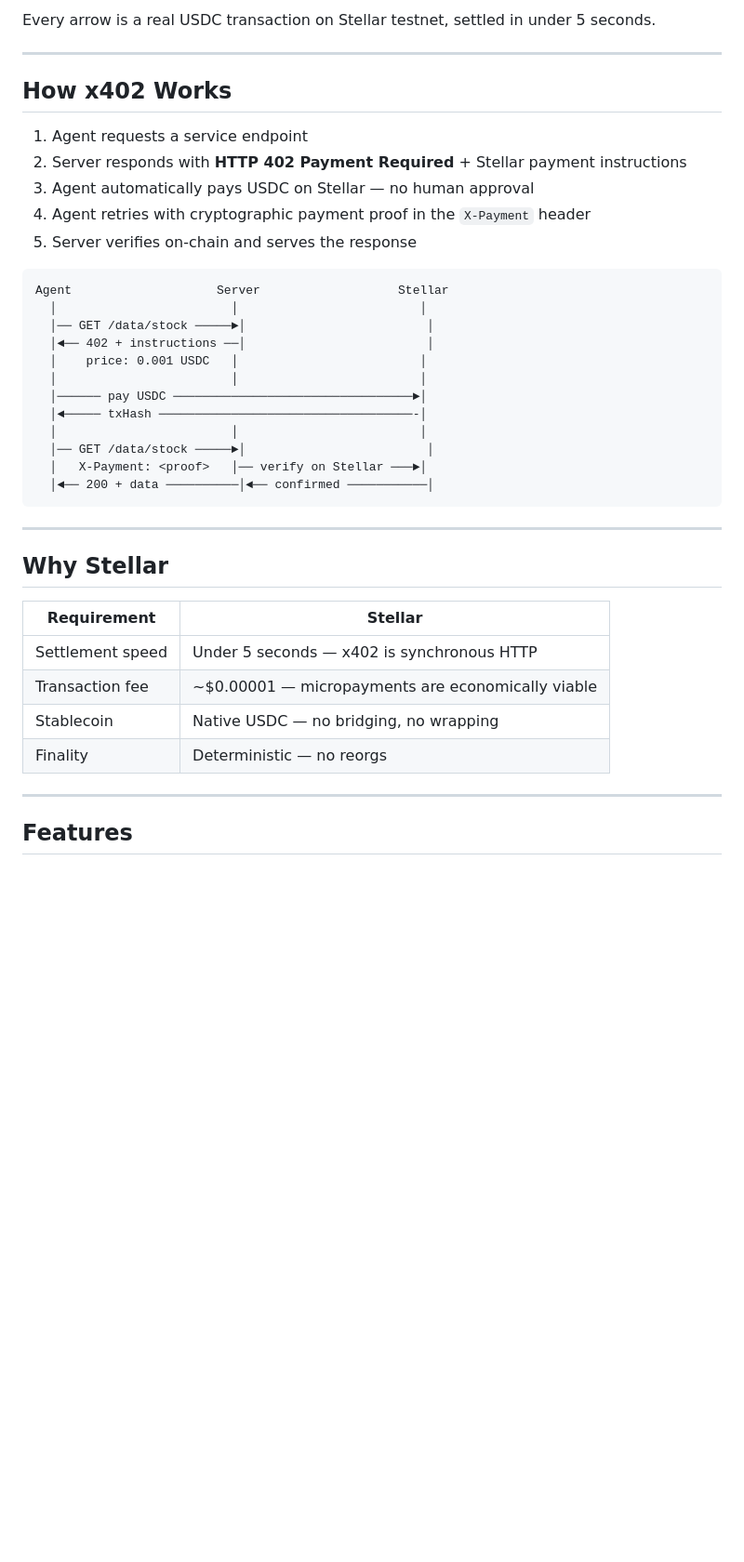
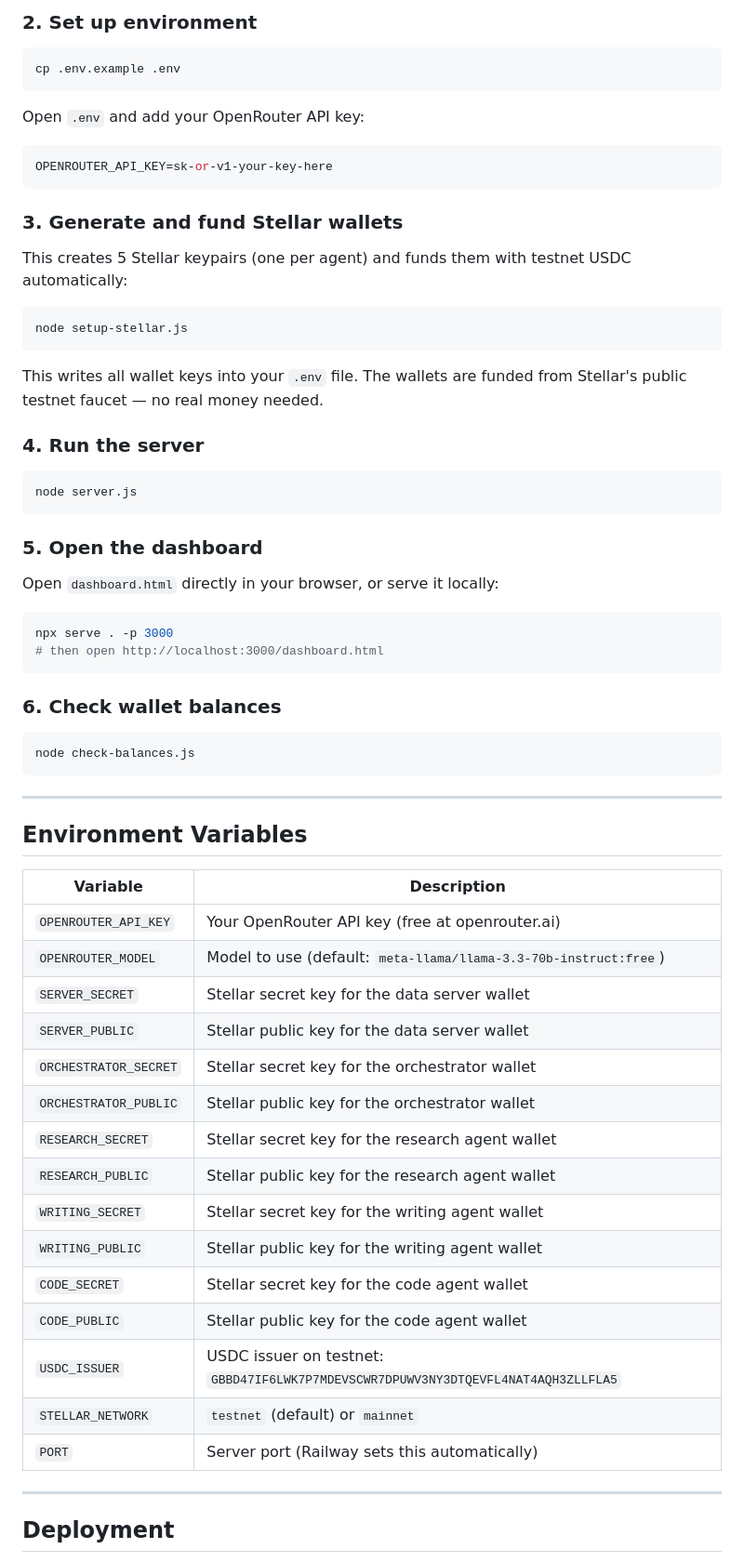
Before and after one commit to Glayzz/agentmarket-pro, a Markdown page: README.md, the part around one of its changes. Shown at 93% size. Drawn GitHub-style; blank space fills up the shorter version.

````diff
--- a/README.md
+++ b/README.md
@@ -177,44 +138,71 @@ User Query
 ```
 
-Every arrow is a real USDC transaction on Stellar testnet, settled in under 5 seconds.
+### 2. Set up environment
 
----
+```bash
+cp .env.example .env
+```
 
-## How x402 Works
+Open `.env` and add your OpenRouter API key:
 
-1. Agent requests a service endpoint
-2. Server responds with **HTTP 402 Payment Required** + Stellar payment instructions
-3. Agent automatically pays USDC on Stellar — no human approval
-4. Agent retries with cryptographic payment proof in the `X-Payment` header
-5. Server verifies on-chain and serves the response
+```env
+OPENROUTER_API_KEY=sk-or-v1-your-key-here
+```
 
+### 3. Generate and fund Stellar wallets
+
+This creates 5 Stellar keypairs (one per agent) and funds them with testnet USDC automatically:
+
+```bash
+node setup-stellar.js
 ```
-Agent                    Server                   Stellar
-  │                        │                         │
-  │── GET /data/stock ─────►│                         │
-  │◄── 402 + instructions ──│                         │
-  │    price: 0.001 USDC   │                         │
-  │                        │                         │
-  │────── pay USDC ─────────────────────────────────►│
-  │◄───── txHash ───────────────────────────────────-│
-  │                        │                         │
-  │── GET /data/stock ─────►│                         │
-  │   X-Payment: <proof>   │── verify on Stellar ───►│
-  │◄── 200 + data ──────────│◄── confirmed ───────────│
+
+This writes all wallet keys into your `.env` file. The wallets are funded from Stellar's public testnet faucet — no real money needed.
+
+### 4. Run the server
+
+```bash
+node server.js
+```
+
+### 5. Open the dashboard
+
+Open `dashboard.html` directly in your browser, or serve it locally:
+
+```bash
+npx serve . -p 3000
+# then open http://localhost:3000/dashboard.html
+```
+
+### 6. Check wallet balances
+
+```bash
+node check-balances.js
 ```
 
 ---
 
-## Why Stellar
+## Environment Variables
 
-| Requirement | Stellar |
-|-------------|---------|
-| Settlement speed | Under 5 seconds — x402 is synchronous HTTP |
-| Transaction fee | ~$0.00001 — micropayments are economically viable |
-| Stablecoin | Native USDC — no bridging, no wrapping |
-| Finality | Deterministic — no reorgs |
+| Variable | Description |
+|---|---|
+| `OPENROUTER_API_KEY` | Your OpenRouter API key (free at openrouter.ai) |
+| `OPENROUTER_MODEL` | Model to use (default: `meta-llama/llama-3.3-70b-instruct:free`) |
+| `SERVER_SECRET` | Stellar secret key for the data server wallet |
+| `SERVER_PUBLIC` | Stellar public key for the data server wallet |
+| `ORCHESTRATOR_SECRET` | Stellar secret key for the orchestrator wallet |
+| `ORCHESTRATOR_PUBLIC` | Stellar public key for the orchestrator wallet |
+| `RESEARCH_SECRET` | Stellar secret key for the research agent wallet |
+| `RESEARCH_PUBLIC` | Stellar public key for the research agent wallet |
+| `WRITING_SECRET` | Stellar secret key for the writing agent wallet |
+| `WRITING_PUBLIC` | Stellar public key for the writing agent wallet |
+| `CODE_SECRET` | Stellar secret key for the code agent wallet |
+| `CODE_PUBLIC` | Stellar public key for the code agent wallet |
+| `USDC_ISSUER` | USDC issuer on testnet: `GBBD47IF6LWK7P7MDEVSCWR7DPUWV3NY3DTQEVFL4NAT4AQH3ZLLFLA5` |
+| `STELLAR_NETWORK` | `testnet` (default) or `mainnet` |
+| `PORT` | Server port (Railway sets this automatically) |
 
 ---
 
-## Features
+## Deployment
 
````
Also changed, not shown: other parts of README.md (+136 -159 lines).
